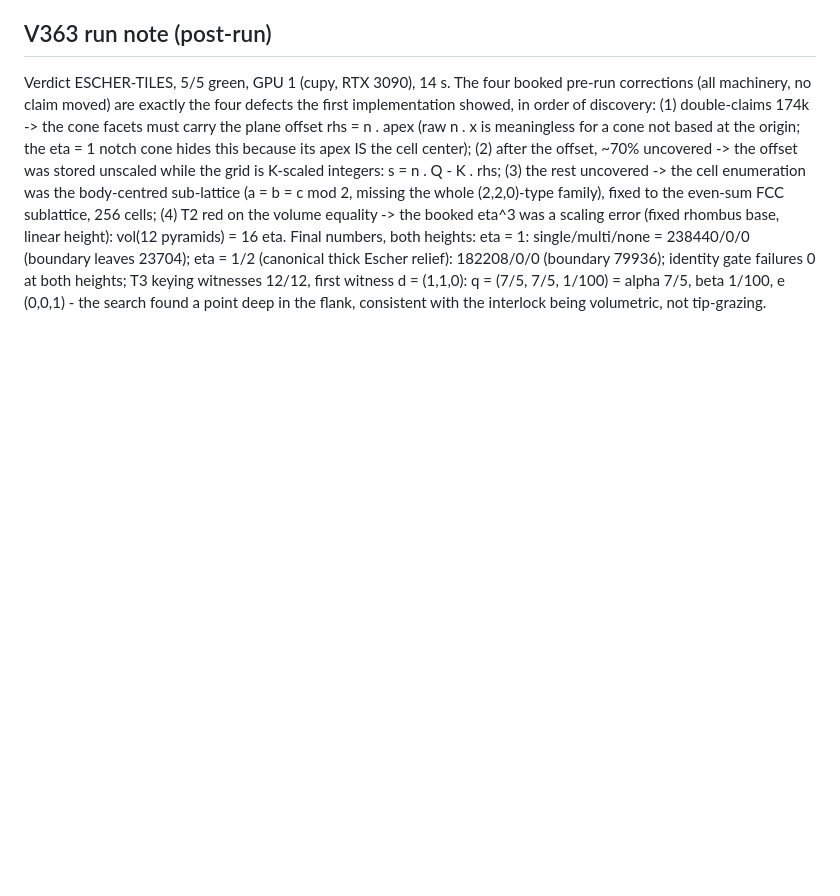
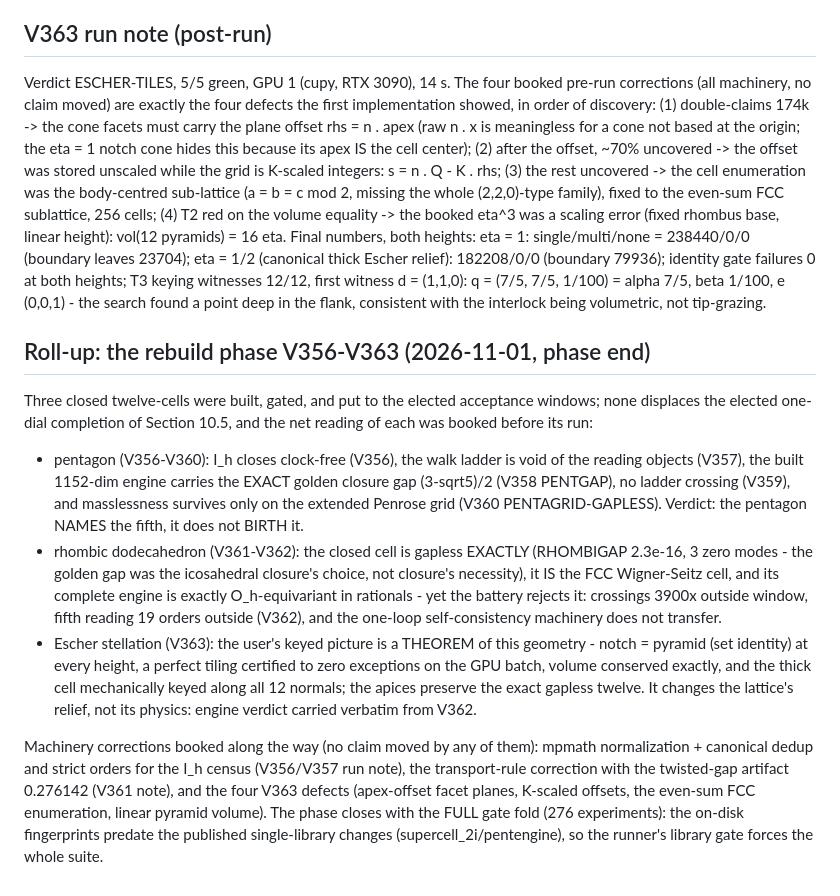
Before and after one commit to MohammedHAOUACH/CL10, a Markdown page: review/pre_registrations_root.md, the part around the change. Rendered like a GitHub page; blank space fills up the shorter version.

Commit message:
roll-up note: the rebuild phase V356-V363 closes - pentagon NAMES the fifth but does not BIRTH it (golden closure gap, void ladder, gapless only on the extended grid); rhombic twelve gapless EXACTLY yet battery-rejected (3900x crossings, 19 orders reading); Escher relief is a theorem of this geometry - keyed perfect tiling, spectrum untouched; all booked machinery corrections listed; full 276 gate fold forced by the library-change fingerprints

```diff
--- a/review/pre_registrations_root.md
+++ b/review/pre_registrations_root.md
@@ -2147,3 +2147,40 @@ failures 0 at both heights; T3 keying witnesses 12/12, first
 witness d = (1,1,0): q = (7/5, 7/5, 1/100) = alpha 7/5, beta
 1/100, e (0,0,1) - the search found a point deep in the flank,
 consistent with the interlock being volumetric, not tip-grazing.
+
+## Roll-up: the rebuild phase V356-V363 (2026-11-01, phase end)
+
+Three closed twelve-cells were built, gated, and put to the elected
+acceptance windows; none displaces the elected one-dial completion of
+Section 10.5, and the net reading of each was booked before its run:
+
+- pentagon (V356-V360): I_h closes clock-free (V356), the walk ladder
+  is void of the reading objects (V357), the built 1152-dim engine
+  carries the EXACT golden closure gap (3-sqrt5)/2 (V358 PENTGAP), no
+  ladder crossing (V359), and masslessness survives only on the
+  extended Penrose grid (V360 PENTAGRID-GAPLESS). Verdict: the pentagon
+  NAMES the fifth, it does not BIRTH it.
+- rhombic dodecahedron (V361-V362): the closed cell is gapless EXACTLY
+  (RHOMBIGAP 2.3e-16, 3 zero modes - the golden gap was the
+  icosahedral closure's choice, not closure's necessity), it IS the
+  FCC Wigner-Seitz cell, and its complete engine is exactly
+  O_h-equivariant in rationals - yet the battery rejects it: crossings
+  3900x outside window, fifth reading 19 orders outside (V362), and
+  the one-loop self-consistency machinery does not transfer.
+- Escher stellation (V363): the user's keyed picture is a THEOREM of
+  this geometry - notch = pyramid (set identity) at every height, a
+  perfect tiling certified to zero exceptions on the GPU batch, volume
+  conserved exactly, and the thick cell mechanically keyed along all
+  12 normals; the apices preserve the exact gapless twelve. It changes
+  the lattice's relief, not its physics: engine verdict carried
+  verbatim from V362.
+
+Machinery corrections booked along the way (no claim moved by any of
+them): mpmath normalization + canonical dedup and strict orders for the
+I_h census (V356/V357 run note), the transport-rule correction with
+the twisted-gap artifact 0.276142 (V361 note), and the four V363
+defects (apex-offset facet planes, K-scaled offsets, the even-sum FCC
+enumeration, linear pyramid volume). The phase closes with the FULL
+gate fold (276 experiments): the on-disk fingerprints predate the
+published single-library changes (supercell_2i/pentengine), so the
+runner's library gate forces the whole suite.
```
